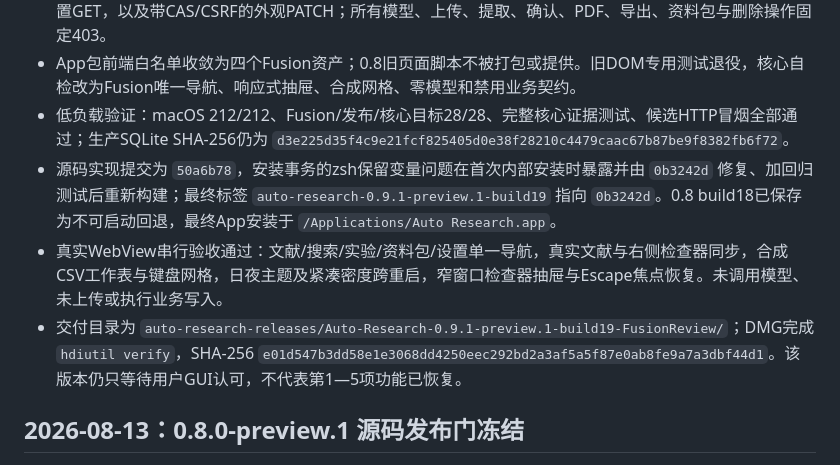
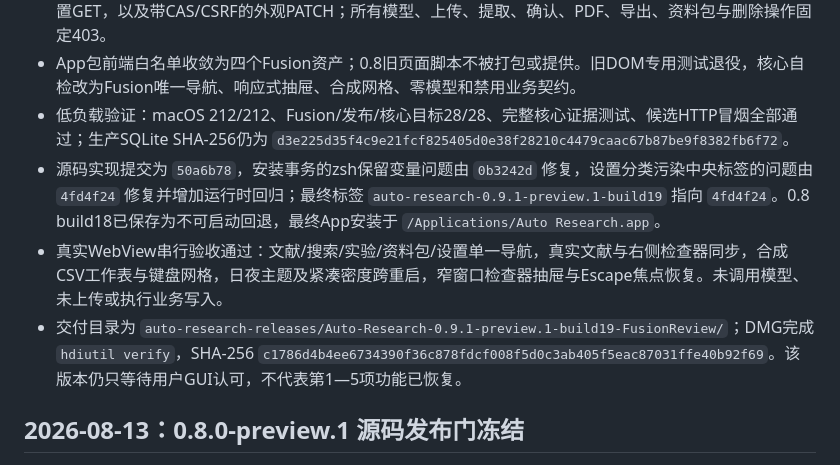
Before and after one commit to XPYY233/auto-research, a Markdown page: PROJECT_LOG.md, the part around the change. GitHub-like rendering.

```diff
--- a/PROJECT_LOG.md
+++ b/PROJECT_LOG.md
@@ -9,9 +9,9 @@
 - macOS新增 `fusion-review` 后端能力模式：只允许受保护的论文目录、Search V2、UI mode、桌面外观设置GET，以及带CAS/CSRF的外观PATCH；所有模型、上传、提取、确认、PDF、导出、资料包与删除操作固定403。
 - App包前端白名单收敛为四个Fusion资产；0.8旧页面脚本不被打包或提供。旧DOM专用测试退役，核心自检改为Fusion唯一导航、响应式抽屉、合成网格、零模型和禁用业务契约。
 - 低负载验证：macOS 212/212、Fusion/发布/核心目标28/28、完整核心证据测试、候选HTTP冒烟全部通过；生产SQLite SHA-256仍为 `d3e225d35f4c9e21fcf825405d0e38f28210c4479caac67b87be9f8382fb6f72`。
-- 源码实现提交为 `50a6b78`，安装事务的zsh保留变量问题在首次内部安装时暴露并由 `0b3242d` 修复、加回归测试后重新构建；最终标签 `auto-research-0.9.1-preview.1-build19` 指向 `0b3242d`。0.8 build18已保存为不可启动回退，最终App安装于 `/Applications/Auto Research.app`。
+- 源码实现提交为 `50a6b78`，安装事务的zsh保留变量问题由 `0b3242d` 修复，设置分类污染中央标签的问题由 `4fd4f24` 修复并增加运行时回归；最终标签 `auto-research-0.9.1-preview.1-build19` 指向 `4fd4f24`。0.8 build18已保存为不可启动回退，最终App安装于 `/Applications/Auto Research.app`。
 - 真实WebView串行验收通过：文献/搜索/实验/资料包/设置单一导航，真实文献与右侧检查器同步，合成CSV工作表与键盘网格，日夜主题及紧凑密度跨重启，窄窗口检查器抽屉与Escape焦点恢复。未调用模型、未上传或执行业务写入。
-- 交付目录为 `auto-research-releases/Auto-Research-0.9.1-preview.1-build19-FusionReview/`；DMG完成 `hdiutil verify`，SHA-256 `e01d547b3dd58e1e3068dd4250eec292bd2a3af5a5f87e0ab8fe9a7a3dbf44d1`。该版本仍只等待用户GUI认可，不代表第1—5项功能已恢复。
+- 交付目录为 `auto-research-releases/Auto-Research-0.9.1-preview.1-build19-FusionReview/`；DMG完成 `hdiutil verify`，SHA-256 `c1786d4b4ee6734390f36c878fdcf008f5d0c3ab405f5eac87031ffe40b92f69`。该版本仍只等待用户GUI认可，不代表第1—5项功能已恢复。
 
 ## 2026-08-13：0.8.0-preview.1 源码发布门冻结
 
```
Also changed, not shown: PROJECT_HANDOFF.md (+2 -2 lines), STABLE_RELEASE.md (+2 -2 lines).
